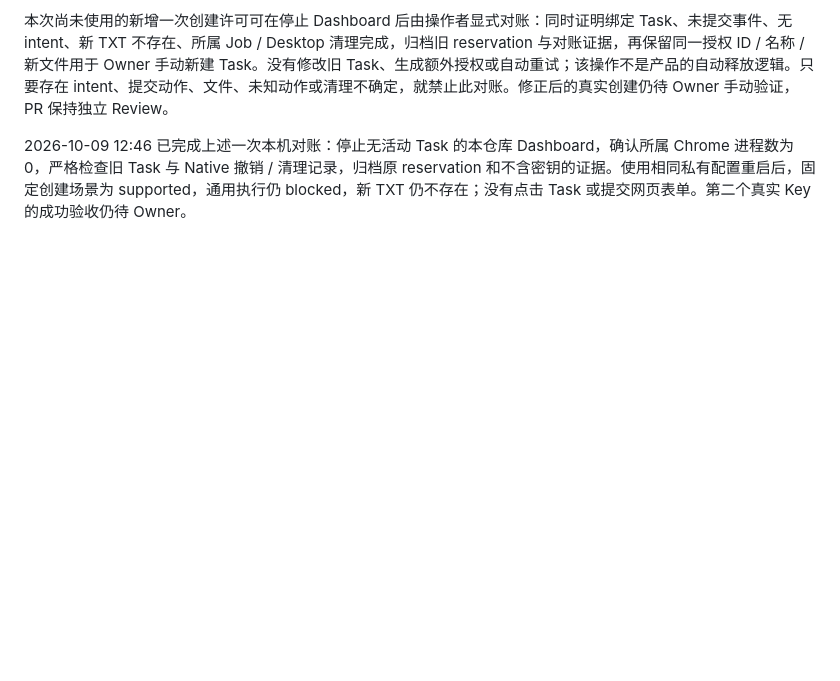
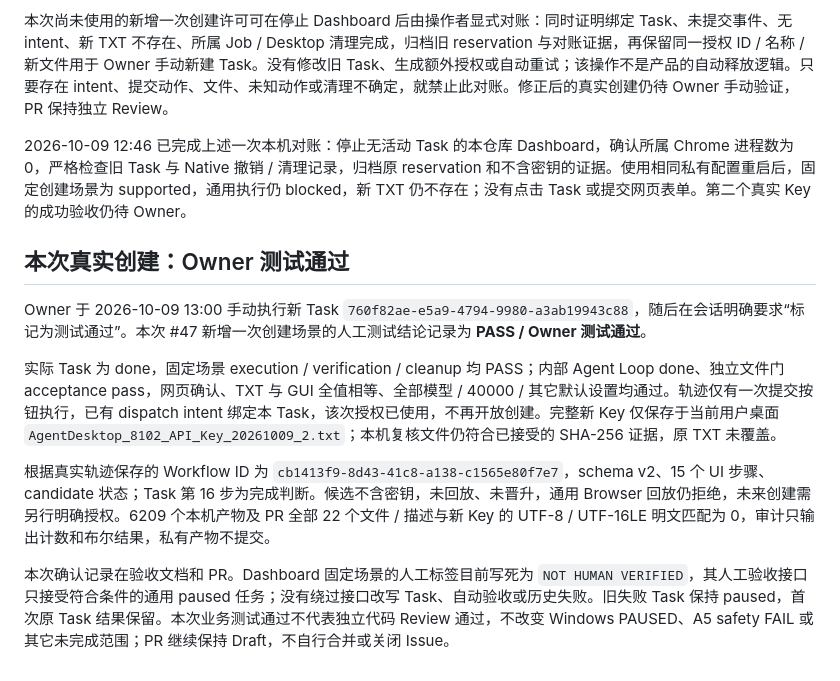
Before and after one commit to zlpoot/agent-desktop, a Markdown page: docs/live-01-hidden-chrome.md, the part around the change. Drawn GitHub-style; blank space fills up the shorter version.

Commit message:
docs(live-01): record owner-accepted real Dashboard creation

```diff
--- a/docs/live-01-hidden-chrome.md
+++ b/docs/live-01-hidden-chrome.md
@@ -159,3 +159,13 @@ Owner 随后实际点击创建，Task `ce3a52e9-a645-463b-aca2-cb8d9b04536d` 于
 本次尚未使用的新增一次创建许可可在停止 Dashboard 后由操作者显式对账：同时证明绑定 Task、未提交事件、无 intent、新 TXT 不存在、所属 Job / Desktop 清理完成，归档旧 reservation 与对账证据，再保留同一授权 ID / 名称 / 新文件用于 Owner 手动新建 Task。没有修改旧 Task、生成额外授权或自动重试；该操作不是产品的自动释放逻辑。只要存在 intent、提交动作、文件、未知动作或清理不确定，就禁止此对账。修正后的真实创建仍待 Owner 手动验证，PR 保持独立 Review。
 
 2026-10-09 12:46 已完成上述一次本机对账：停止无活动 Task 的本仓库 Dashboard，确认所属 Chrome 进程数为 0，严格检查旧 Task 与 Native 撤销 / 清理记录，归档原 reservation 和不含密钥的证据。使用相同私有配置重启后，固定创建场景为 supported，通用执行仍 blocked，新 TXT 仍不存在；没有点击 Task 或提交网页表单。第二个真实 Key 的成功验收仍待 Owner。
+
+## 本次真实创建：Owner 测试通过
+
+Owner 于 2026-10-09 13:00 手动执行新 Task `760f82ae-e5a9-4794-9980-a3ab19943c88`，随后在会话明确要求“标记为测试通过”。本次 #47 新增一次创建场景的人工测试结论记录为 **PASS / Owner 测试通过**。
+
+实际 Task 为 done，固定场景 execution / verification / cleanup 均 PASS；内部 Agent Loop done、独立文件门 acceptance pass，网页确认、TXT 与 GUI 全值相等、全部模型 / 40000 / 其它默认设置均通过。轨迹仅有一次提交按钮执行，已有 dispatch intent 绑定本 Task，该次授权已使用，不再开放创建。完整新 Key 仅保存于当前用户桌面 `AgentDesktop_8102_API_Key_20261009_2.txt`；本机复核文件仍符合已接受的 SHA-256 证据，原 TXT 未覆盖。
+
+根据真实轨迹保存的 Workflow ID 为 `cb1413f9-8d43-41c8-a138-c1565e80f7e7`，schema v2、15 个 UI 步骤、candidate 状态；Task 第 16 步为完成判断。候选不含密钥，未回放、未晋升，通用 Browser 回放仍拒绝，未来创建需另行明确授权。6209 个本机产物及 PR 全部 22 个文件 / 描述与新 Key 的 UTF-8 / UTF-16LE 明文匹配为 0，审计只输出计数和布尔结果，私有产物不提交。
+
+本次确认记录在验收文档和 PR。Dashboard 固定场景的人工标签目前写死为 `NOT HUMAN VERIFIED`，其人工验收接口只接受符合条件的通用 paused 任务；没有绕过接口改写 Task、自动验收或历史失败。旧失败 Task 保持 paused，首次原 Task 结果保留。本次业务测试通过不代表独立代码 Review 通过，不改变 Windows PAUSED、A5 safety FAIL 或其它未完成范围；PR 继续保持 Draft，不自行合并或关闭 Issue。
```
